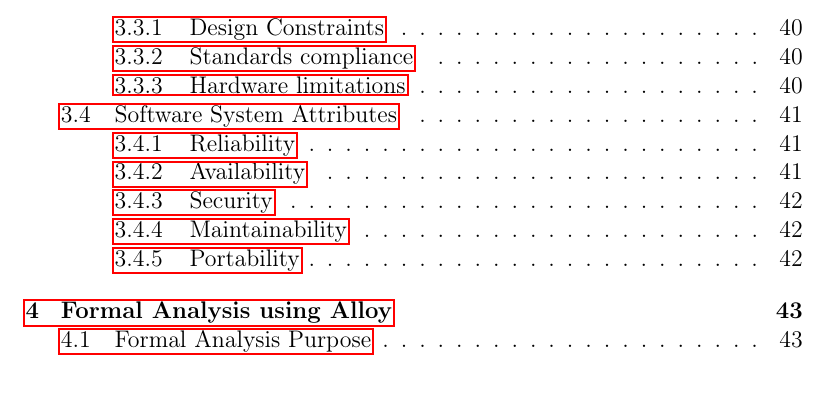
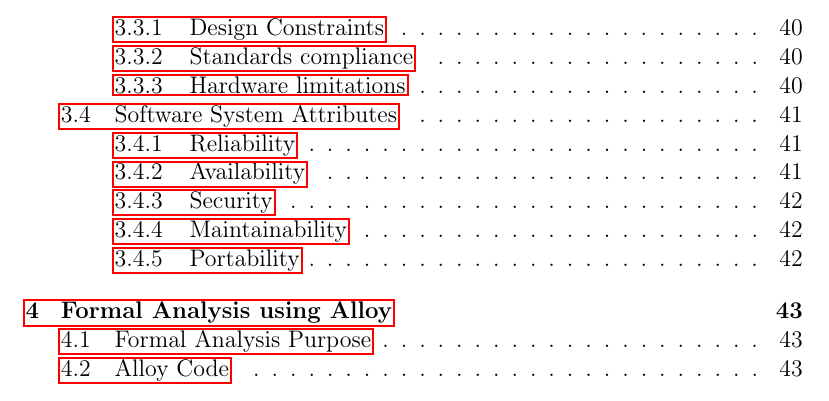
Before and after one commit to MarcelloDeSalvo/DeSalvoDubiniGrossoni, a LaTeX document (RASD/RASD.tex, which reads RASD/alloy-style.sty): part of page 4 of 47, cut so that both start at the same text. Compiled offline with pdfLaTeX.

Commit message:
added alloy to rasd

```diff
--- a/RASD/RASD.tex
+++ b/RASD/RASD.tex
@@ -11,7 +11,7 @@
 \usepackage[export]{adjustbox}
 \usepackage{longtable}
 \usepackage{listings}
-%\usepackage{alloy}
+\usepackage{alloy-style}
 
 
 
--- /dev/null
+++ b/RASD/alloy-style.sty
@@ -0,0 +1,109 @@
+% alloy.sty
+% Alloy mode for the LaTeX listings package.
+% This is public domain
+
+\lstdefinelanguage{alloy}{
+  keywords={%
+      assert, pred, all, no, lone, one, some, check, run,
+      but, let, implies, not, iff, in, and, or, set, sig, Int, int,
+      if, then, else, exactly, disj, fact, fun, module, abstract,
+      extends, open, none, univ, iden, seq,
+      for, as, sum,
+  },
+  literate=%
+    *{:}{{{\color[HTML]{2835C0}{$\colon$}}}}1
+    {>}{{{\color[HTML]{2835C0}{>}}}}1
+    {<}{{{\color[HTML]{2835C0}{<}}}}1
+    {|}{{{\color[HTML]{2835C0}{|}}}}1
+    {==}{{{\color[HTML]{2835C0}{$=$}}}}1
+    {=}{{{\color[HTML]{2835C0}{$=$}}}}1
+    {!=}{{{\color[HTML]{2835C0}{$\neq$}}}}1
+    {&&}{{{\color[HTML]{2835C0}{$\land$}}}}1
+    {||}{{{\color[HTML]{2835C0}{$\lor$}}}}1
+    {<=}{{{\color[HTML]{2835C0}{$\le$}}}}1
+    {>=}{{{\color[HTML]{2835C0}{$\ge$}}}}1
+    {!in}{{{\color[HTML]{2835C0}{$\not\in$}}}}1
+    {\\in}{{{\color[HTML]{2835C0}{$\in$}}}}1
+    {=>}{{{\color[HTML]{2835C0}{$\implies$}}}}2
+    % the following isn't actually Alloy, but it gives the option to produce nicer latex
+    {|=>}{{{\color[HTML]{2835C0}{$\Rightarrow$}}}}2
+    {<=set}{{{\color[HTML]{2835C0}{$\subseteq$}}}}1
+    {+set}{{{\color[HTML]{2835C0}{$\cup$}}}}1
+    {*set}{{{\color[HTML]{2835C0}{$\cap$}}}}1
+    {==>}{{{{\color[HTML]{2835C0}$\Longrightarrow$}}}}3
+    {<==>}{$\Longleftrightarrow$}4
+    {...}{$\ldots$}1
+    {\\hl}{$\hline$}1
+    {\\alpha}{$\alpha$}1
+    {\\beta}{$\beta$}1
+    {\\gamma}{$\gamma$}1
+    {\\delta}{$\delta$}1
+    {\\epsilon}{$\epsilon$}1
+    {\\zeta}{$\zeta$}1
+    {\\eta}{$\eta$}1
+    {\\theta}{$\theta$}1
+    {\\iota}{$\iota$}1
+    {\\kappa}{$\kappa$}1
+    {\\lambda}{$\lambda$}1
+    {\\mu}{$\mu$}1
+    {\\nu}{$\nu$}1
+    {\\xi}{$\xi$}1
+    {\\pi}{$\pi$}1
+    {\\rho}{$\rho$}1
+    {\\sigma}{$\sigma$}1
+    {\\tau}{$\tau$}1
+    {\\upsilon}{$\upsilon$}1
+    {\\phi}{$\phi$}1
+    {\\chi}{$\chi$}1
+    {\\psi}{$\psi$}1
+    {\\omega}{$\omega$}1
+    {\\Gamma}{$\Gamma$}1
+    {\\Delta}{$\Delta$}1
+    {\\Theta}{$\Theta$}1
+    {\\Lambda}{$\Lambda$}1
+    {\\Xi}{$\Xi$}1
+    {\\Pi}{$\Pi$}1
+    {\\Sigma}{$\Sigma$}1
+    {\\Upsilon}{$\Upsilon$}1
+    {\\Phi}{$\Phi$}1
+    {\\Psi}{$\Psi$}1
+    {\\Omega}{$\Omega$}1
+    {\\EOF}{\;}1
+    ,
+  sensitive=true,  % case sensitive
+  morecomment=[l]//,%
+  morecomment=[l]{--},%
+  morecomment=[s]{/*}{*/},%
+  morestring=[b]",
+  numbers=none,
+  firstnumber=1,
+  numberstyle=\tiny,
+  stepnumber=2,
+  basicstyle=\scriptsize\ttfamily,
+  commentstyle=\color[HTML]{00A108}\itshape,
+  keywordstyle=\color[HTML]{2835C0}\bfseries,
+  ndkeywordstyle=\bfseries,
+}
+
+% inline
+\def\A{%
+    \lstinline[language=alloy,basicstyle=\ttfamily,columns=fixed]}
+
+% paragraph
+\lstnewenvironment{alloy}[1][]{%
+  \lstset{language=alloy,
+    floatplacement={tbp},captionpos=b,
+    xleftmargin=8pt,xrightmargin=8pt,basicstyle=\ttfamily,#1}}{}
+
+% paragraph from file
+\newcommand{\alloyfile}[1]{
+  \lstinputlisting[language=alloy,%
+    frame=lines,xleftmargin=8pt,xrightmargin=8pt,basicstyle=\ttfamily,columns=fixed]{#1}
+}
+
+\lstset{
+    %Add this if you want to display border around your code
+    %frame=single,
+    breaklines=true,
+    postbreak=\raisebox{0ex}[0ex][0ex]{\ensuremath{\color{red}\hookrightarrow\space}}
+}
```
Also changed, not shown: RASD/RASD.pdf, RASD/RASD.tex (3 more changed lines), 2 other files.
